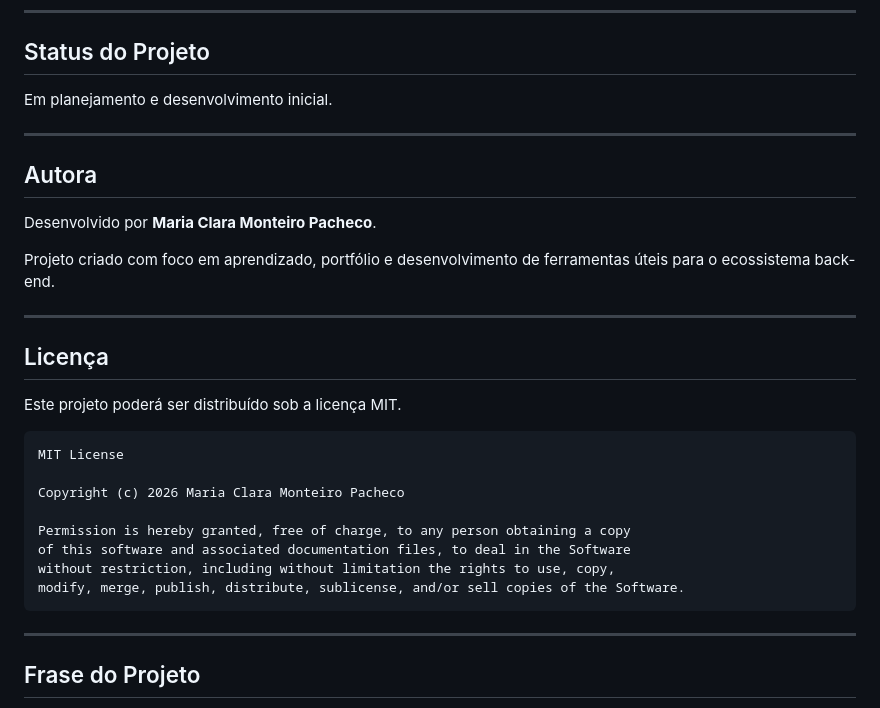
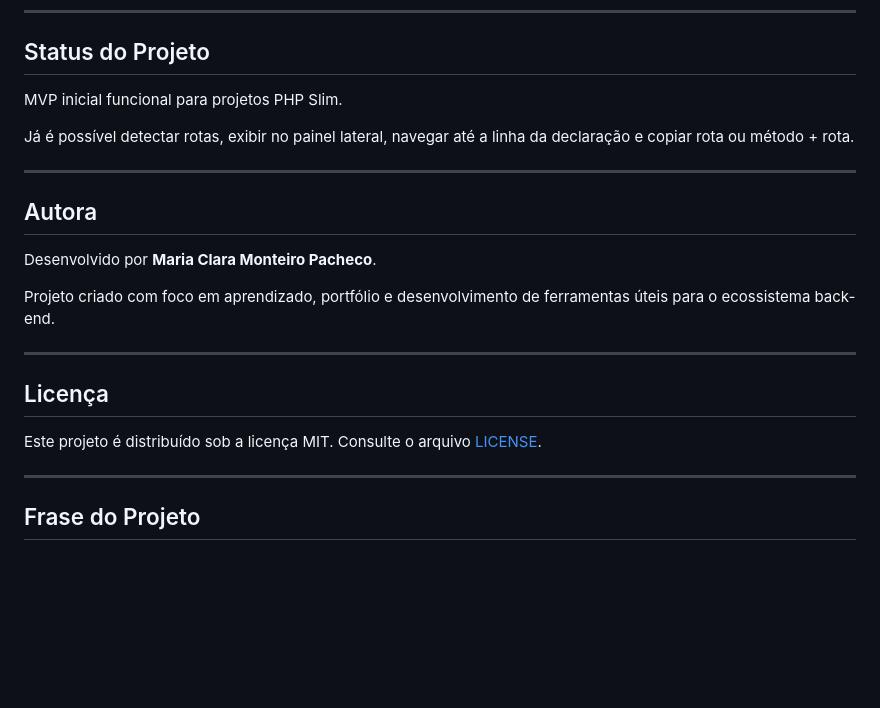
Before and after one commit to mariaclaramonteirop/route-lens-extesion, a Markdown page: README.md, the part around one of its changes. Drawn GitHub-style; blank space fills up the shorter version.

````diff
--- a/README.md
+++ b/README.md
@@ -260,7 +324,9 @@ Este projeto é voltado para:
 
 ## Status do Projeto
 
-Em planejamento e desenvolvimento inicial.
+MVP inicial funcional para projetos PHP Slim.
+
+Já é possível detectar rotas, exibir no painel lateral, navegar até a linha da declaração e copiar rota ou método + rota.
 
 ---
 
@@ -274,18 +340,7 @@ Projeto criado com foco em aprendizado, portfólio e desenvolvimento de ferramen
 
 ## Licença
 
-Este projeto poderá ser distribuído sob a licença MIT.
-
-```txt
-MIT License
-
-Copyright (c) 2026 Maria Clara Monteiro Pacheco
-
-Permission is hereby granted, free of charge, to any person obtaining a copy
-of this software and associated documentation files, to deal in the Software
-without restriction, including without limitation the rights to use, copy,
-modify, merge, publish, distribute, sublicense, and/or sell copies of the Software.
-```
+Este projeto é distribuído sob a licença MIT. Consulte o arquivo [LICENSE](LICENSE).
 
 ---
 
````
Also changed, not shown: other parts of README.md (+70 -6 lines).
